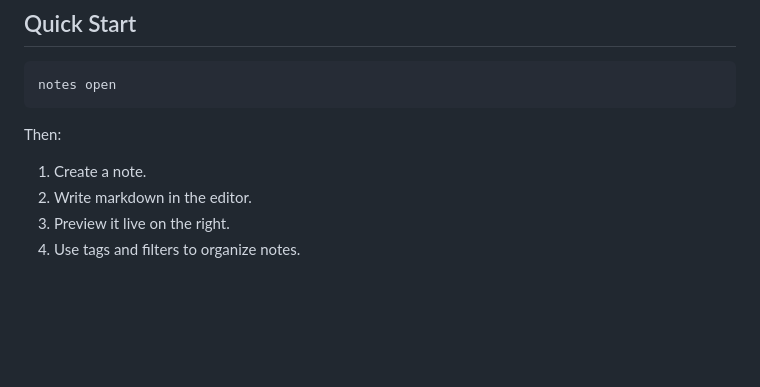
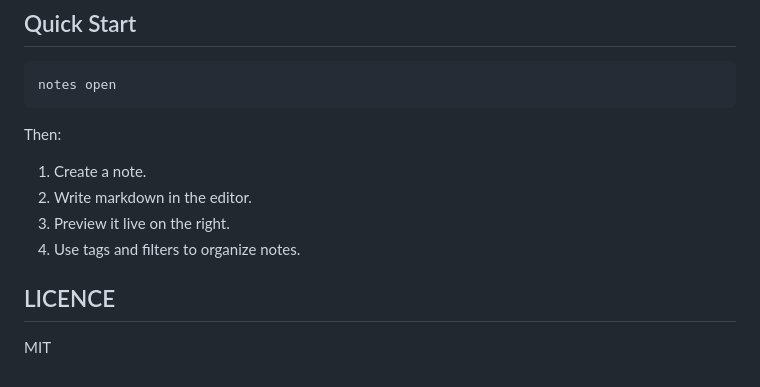
Before and after one commit to iamrraj/markdown-task-notebook, a Markdown page: README.md, the part around the change. Drawn GitHub-style; blank space fills up the shorter version.

Commit message:
Added licence

```diff
--- a/README.md
+++ b/README.md
@@ -369,3 +369,7 @@ Then:
 2. Write markdown in the editor.
 3. Preview it live on the right.
 4. Use tags and filters to organize notes.
+
+## LICENCE
+
+MIT
```
